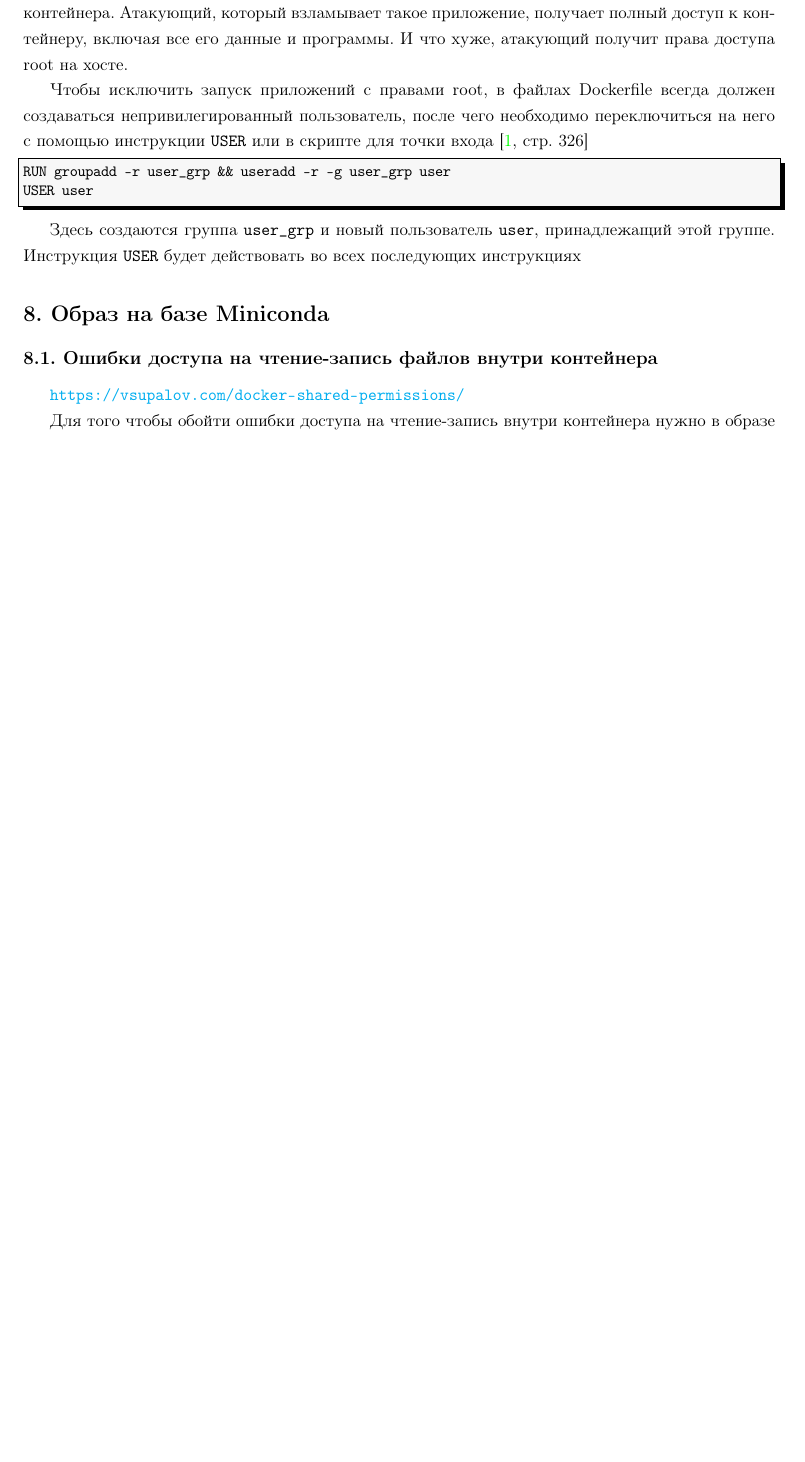
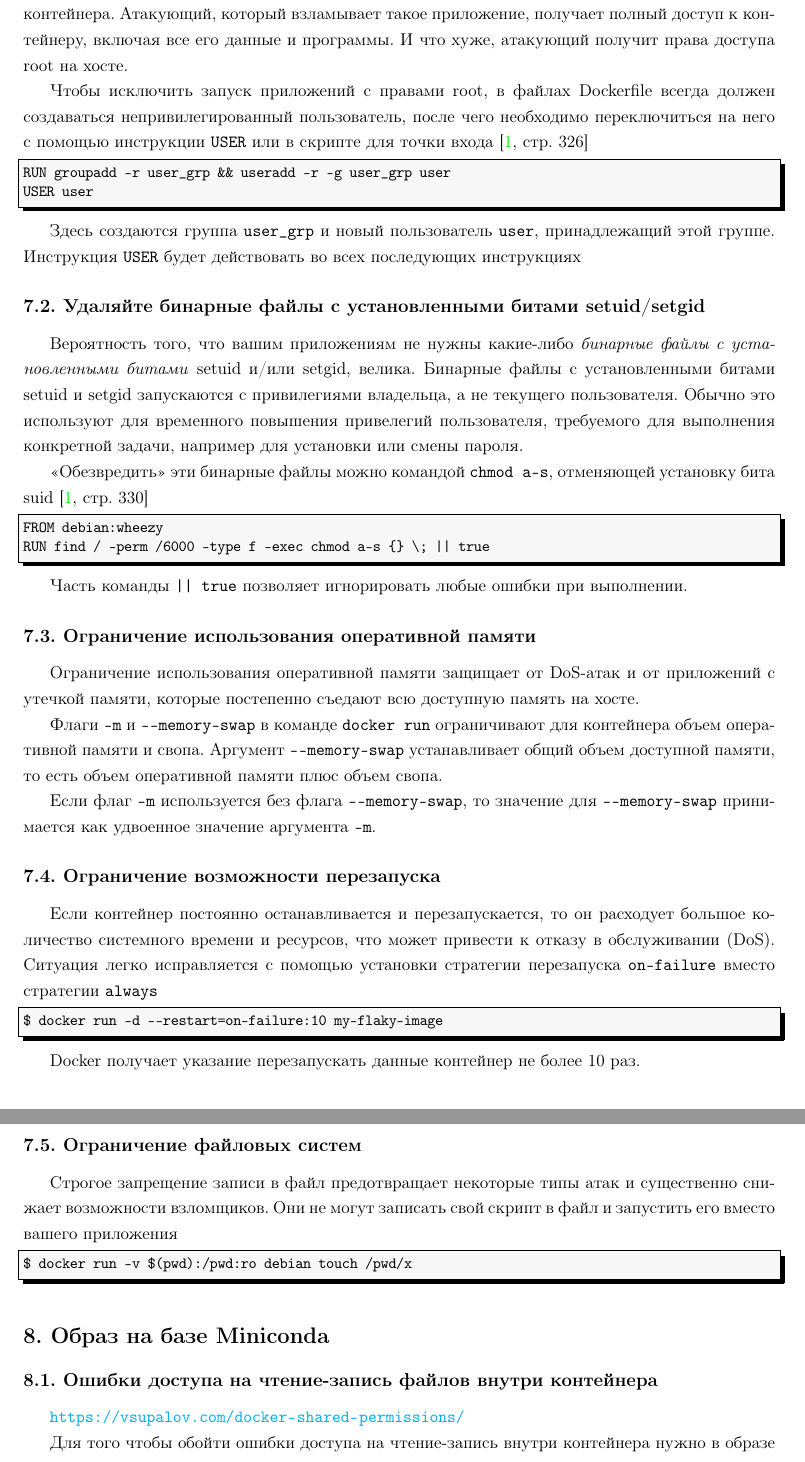
Before and after one commit to LeorFinkelberg/Cheat_sheet_Docker, a LaTeX document (cheat_sheet_docker.tex): part of page 29 of 32 before the commit and two parts of pages 30 and 31 of 33 after it, the two joined at a grey line, cut so that both start at the same text, the shorter picture padded with empty space. Compiled offline with pdfLaTeX.

```diff
--- a/cheat_sheet_docker.tex
+++ b/cheat_sheet_docker.tex
@@ -1743,6 +1743,53 @@
 
 Здесь создаются группа \verb|user_grp| и новый пользователь \verb|user|, принадлежащий этой группе. Инструкция \verb|USER| будет действовать во всех последующих инструкциях
 
+\subsection{Удаляйте бинарные файлы с установленными битами setuid/setgid}
+
+Вероятность того, что вашим приложениям не нужны какие-либо \emph{бинарные файлы с установленными битами} setuid и/или setgid, велика. Бинарные файлы с установленными битами setuid и setgid запускаются с привилегиями владельца, а не текущего пользователя. Обычно это используют для временного повышения привелегий пользователя, требуемого для выполнения конкретной задачи, например для установки или смены пароля.
+
+<<Обезвредить>> эти бинарные файлы можно командой \verb|chmod a-s|, отменяющей установку бита suid \cite[\strbook{330}]{mouat:docker-2017}
+\begin{lstlisting}[
+style = bash,
+numbers = none
+]
+FROM debian:wheezy
+RUN find / -perm /6000 -type f -exec chmod a-s {} \; || true
+\end{lstlisting}
+
+Часть команды \texttt{|| true} позволяет игнорировать любые ошибки при выполнении.
+
+\subsection{Ограничение использования оперативной памяти}
+
+Ограничение использования оперативной памяти защищает от DoS-атак и от приложений с утечкой памяти, которые постепенно съедают всю доступную память на хосте.
+
+Флаги \verb|-m| и \verb|--memory-swap| в команде \verb|docker run| ограничивают для контейнера объем оперативной памяти и свопа. Аргумент \verb|--memory-swap| устанавливает общий объем доступной памяти, то есть объем оперативной памяти плюс объем свопа.
+
+Если флаг \verb|-m| используется без флага \verb|--memory-swap|, то значение для \verb|--memory-swap| принимается как удвоенное значение аргумента \verb|-m|.
+
+\subsection{Ограничение возможности перезапуска}
+
+Если контейнер постоянно останавливается и перезапускается, то он расходует большое количество системного времени и ресурсов, что может привести к отказу в обслуживании (DoS). Ситуация легко исправляется с помощью установки стратегии перезапуска \verb|on-failure| вместо стратегии \verb|always|
+\begin{lstlisting}[
+style = bash,
+numbers = none
+]
+$ docker run -d --restart=on-failure:10 my-flaky-image
+\end{lstlisting}
+
+Docker получает указание перезапускать данные контейнер не более 10 раз.
+
+\subsection{Ограничение файловых систем}
+
+Строгое запрещение записи в файл предотвращает некоторые типы атак и существенно снижает возможности взломщиков. Они не могут записать свой скрипт в файл и запустить его вместо вашего приложения
+\begin{lstlisting}[
+style = bash,
+numbers = none
+]
+$ docker run -v $(pwd):/pwd:ro debian touch /pwd/x
+\end{lstlisting}
+
+
+
 \section{Образ на базе Miniconda}
 
 \subsection{Ошибки доступа на чтение-запись файлов внутри контейнера}
```
Also changed, not shown: cheat_sheet_docker.pdf, cheat_sheet_docker.tex (64 more changed lines).
